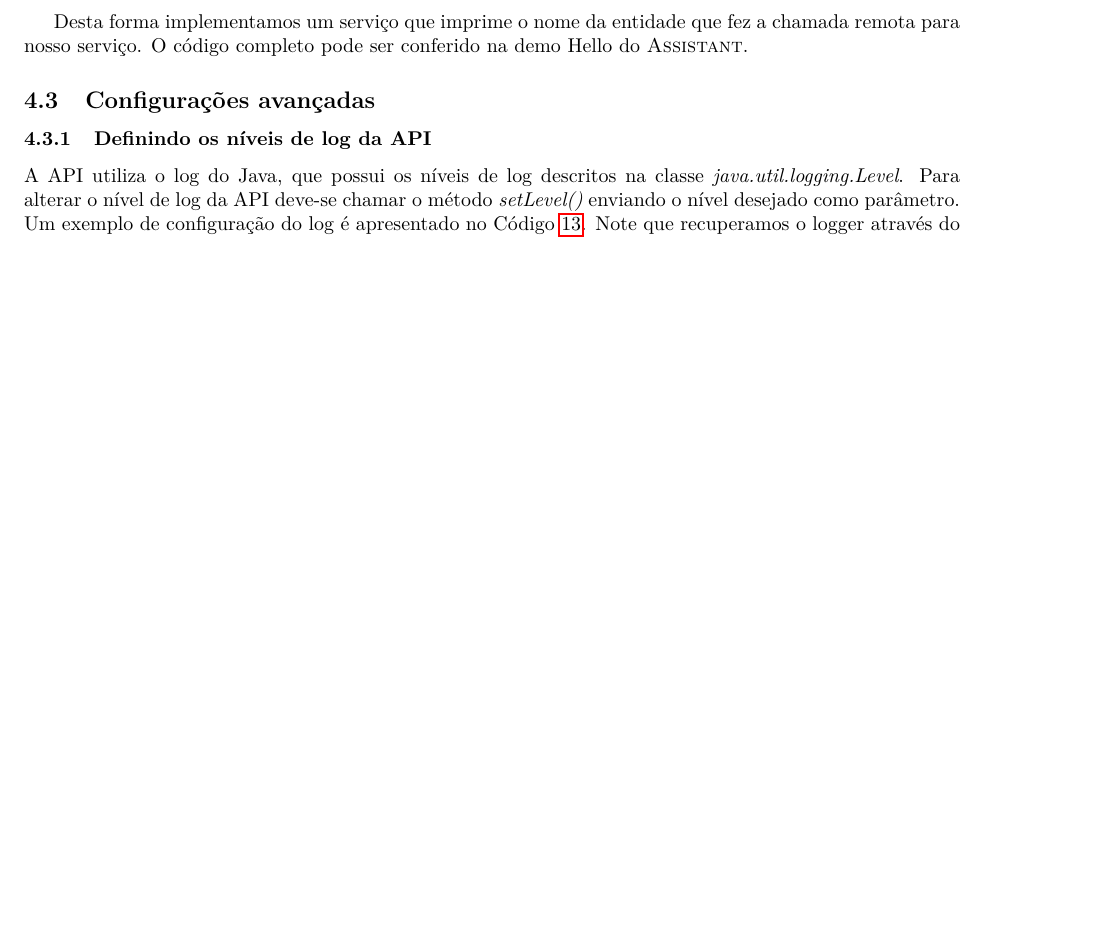
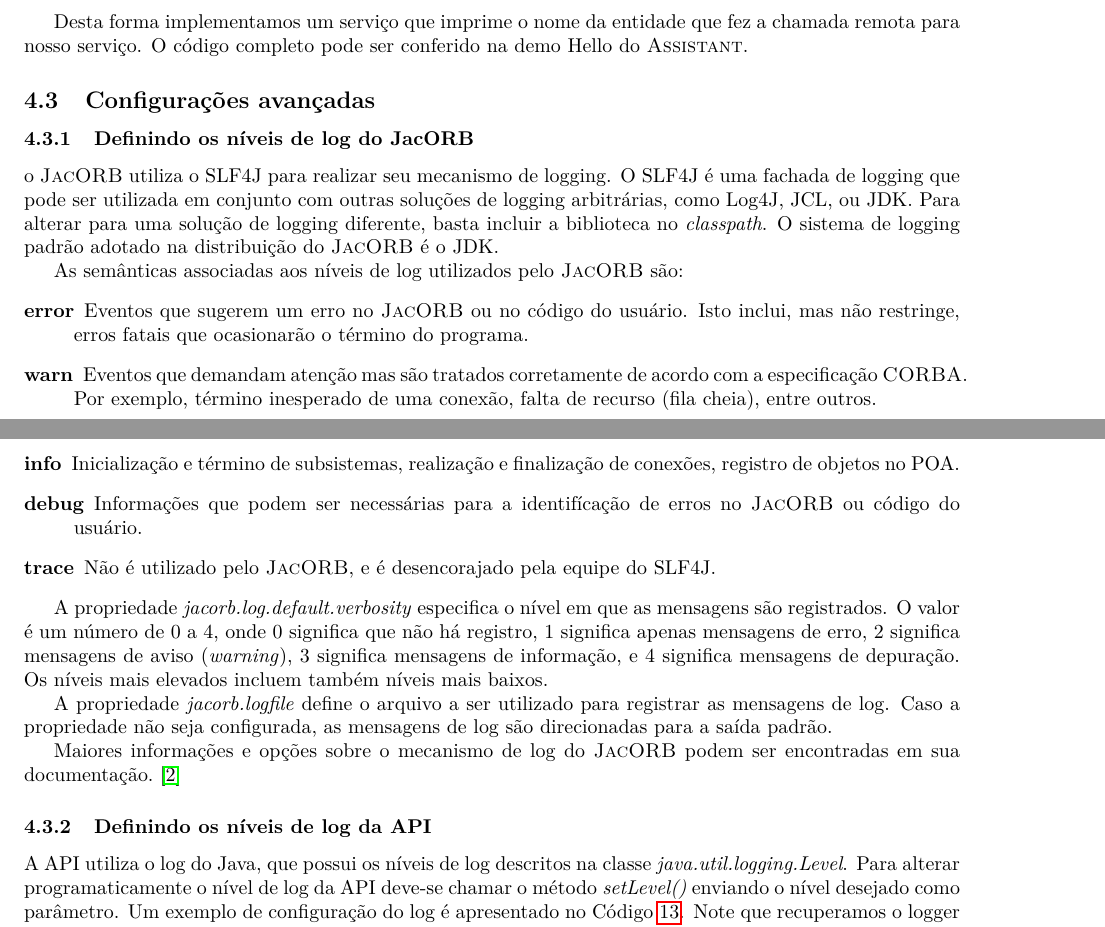
Before and after one commit to amadeubarbosa/openbus-sdk-java, a LaTeX document (doc/assistant-java.tex): part of page 9 of 10 before the commit and two parts of pages 9 and 10 of 11 after it, the two joined at a grey line, cut so that both start at the same text, the shorter picture padded with empty space. Compiled offline with pdfLaTeX; the source files are stored in an older character set and shown here as Unicode.

Commit message:
[OPENBUS-2386] Propriedades do JacORB sao sobrescritas equivocadamente pela API Java  - removendo a configuracao de propriedades do jacORB que nao sao obrigatorias  - incluindo secao sobre logging do jacorb no documento do assistente
git-svn-id: https://subversion.tecgraf.puc-rio.br/engdist/openbus/sdk/java/branches/02_00_00@145898 ae0415b3-e90b-0410-900d-d0be9363c56b

```diff
--- a/doc/assistant-java.tex
+++ b/doc/assistant-java.tex
@@ -526,10 +526,32 @@ O código completo pode ser conferido na demo Hello do \assistant{}.
 
 \subsection{Configurações avançadas}
 
+\subsubsection{Definindo os níveis de log do \jacorb{}}
+
+o \jacorb{} utiliza o SLF4J para realizar seu mecanismo de logging.
+O SLF4J é uma fachada de logging que pode ser utilizada em conjunto com outras soluções de logging arbitrárias, como Log4J, JCL, ou JDK.
+Para alterar para uma solução de logging diferente, basta incluir a biblioteca no \emph{classpath}.
+O sistema de logging padrão adotado na distribuição do \jacorb{} é o JDK.
+
+As semânticas associadas aos níveis de log utilizados pelo \jacorb{} são:
+\begin{description}
+  \item [error] Eventos que sugerem um erro no \jacorb{} ou no código do usuário. Isto inclui, mas não restringe, erros fatais que ocasionarão o término do programa.
+  \item [warn] Eventos que demandam atenção mas são tratados corretamente de acordo com a especificação \corba{}. Por exemplo, término inesperado de uma conexão, falta de recurso (fila cheia), entre outros.
+  \item [info] Inicialização e término de subsistemas, realização e finalização de conexões, registro de objetos no POA.
+  \item [debug] Informações que podem ser necessárias para a identifícação de erros no \jacorb{} ou código do usuário.
+  \item [trace] Não é utilizado pelo \jacorb{}, e é desencorajado pela equipe do SLF4J.
+\end{description}
+
+A propriedade \emph{jacorb.log.default.verbosity} especifica o nível em que as mensagens são registrados. O valor é um número de 0 a 4, onde 0 significa que não há registro, 1 significa apenas mensagens de erro, 2 significa mensagens de aviso (\emph{warning}), 3 significa mensagens de informação, e 4 significa mensagens de depuração. Os níveis mais elevados incluem também níveis mais baixos.
+
+A propriedade \emph{jacorb.logfile} define o arquivo a ser utilizado para registrar as mensagens de log. Caso a propriedade não seja configurada, as mensagens de log são direcionadas para a saída padrão.
+
+Maiores informações e opções sobre o mecanismo de log do \jacorb{} podem ser encontradas em sua documentação.~\cite{web:Jacorb}
+
 \subsubsection{Definindo os níveis de log da API}
 
 A API utiliza o log do Java, que possui os níveis de log descritos na classe \emph{java.util.logging.Level}.
-Para alterar o nível de log da API deve-se chamar o método \emph{setLevel()} enviando o nível desejado como parâmetro.
+Para alterar programaticamente o nível de log da API deve-se chamar o método \emph{setLevel()} enviando o nível desejado como parâmetro.
 Um exemplo de configuração do log é apresentado no Código~\ref{lst:log}.
 Note que recuperamos o logger através do pacote ``tecgraf.openbus'', que é um pacote comum a todas as classes do SDK.
 
```
Also changed, not shown: 3 other files.
